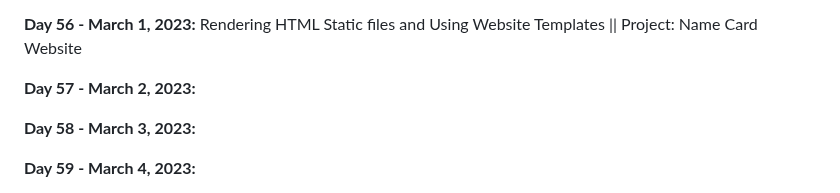
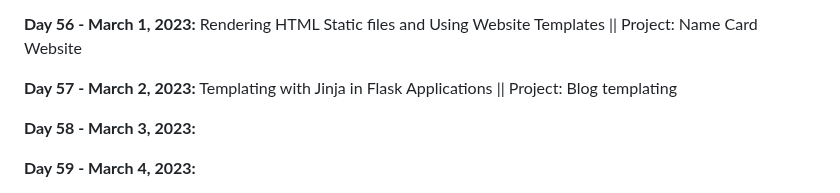
Before and after one commit to vignesh-chaturvedi/100DaysofPython, a Markdown page: README.md, the part around the change. Rendered like a GitHub page.

```diff
--- a/README.md
+++ b/README.md
@@ -123,7 +123,7 @@ I am currently working through [*100 Days of Code: The Complete Python Pro Bootc
 
 **Day 56 - March 1, 2023:** Rendering HTML Static files and Using Website Templates || Project: Name Card Website
 
-**Day 57 - March 2, 2023:**
+**Day 57 - March 2, 2023:** Templating with Jinja in Flask Applications || Project: Blog templating
 
 **Day 58 - March 3, 2023:**
 
```
